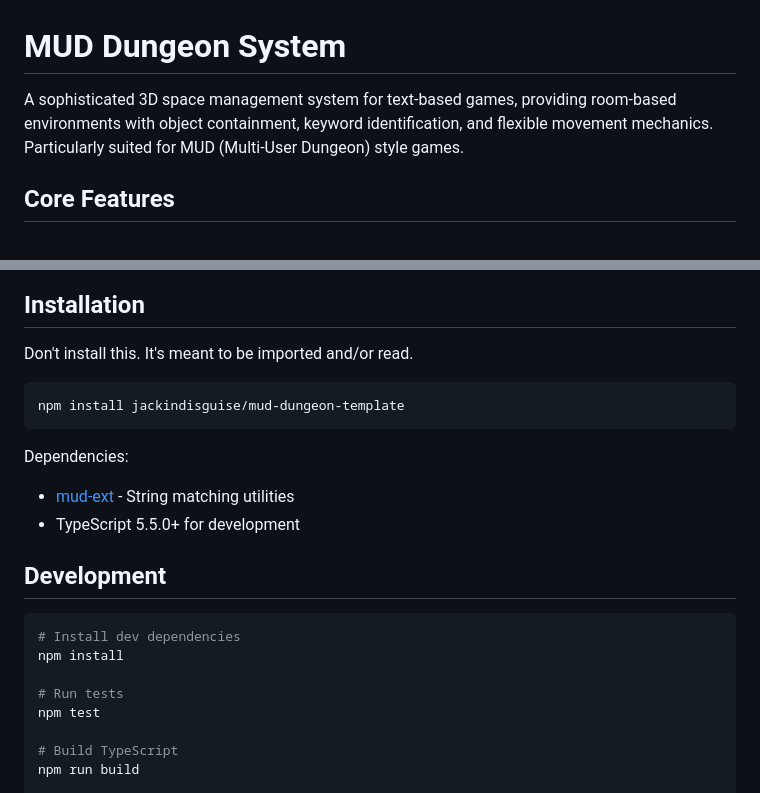
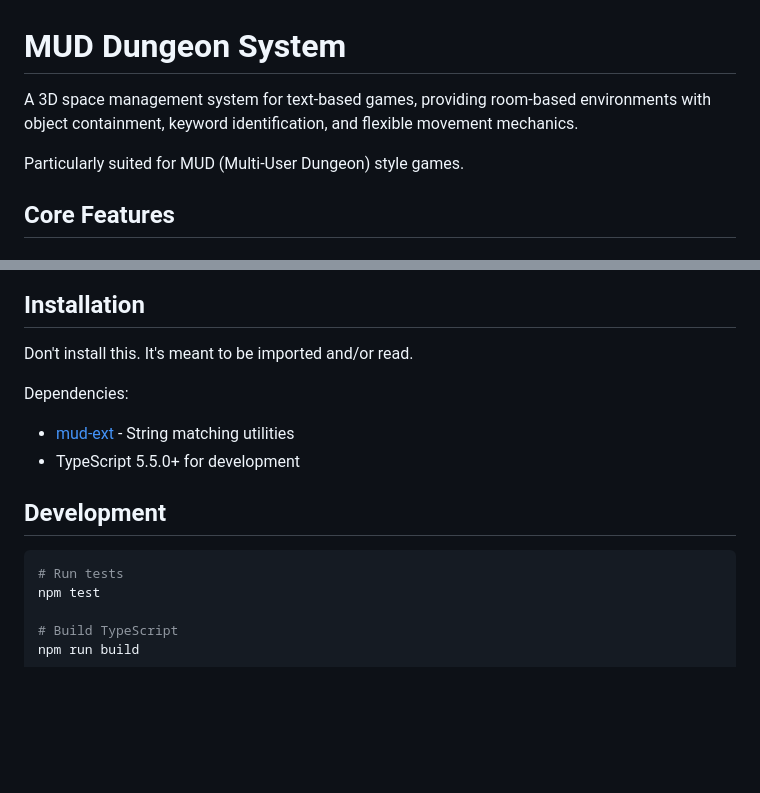
Before and after one commit to jackindisguise/mud-dungeon-template, a Markdown page: README.md, 2 parts joined by grey strips. Rendered like a GitHub page; blank space fills up the shorter version.

Commit message:
chore: lame readme

````diff
--- a/README.md
+++ b/README.md
@@ -1,6 +1,8 @@
 # MUD Dungeon System
 
-A sophisticated 3D space management system for text-based games, providing room-based environments with object containment, keyword identification, and flexible movement mechanics. Particularly suited for MUD (Multi-User Dungeon) style games.
+A 3D space management system for text-based games, providing room-based environments with object containment, keyword identification, and flexible movement mechanics.
+
+Particularly suited for MUD (Multi-User Dungeon) style games.
 
 ## Core Features
 
@@ -140,10 +142,6 @@ Features:
 ## Installation
 Don't install this. It's meant to be imported and/or read.
 
-```bash
-npm install jackindisguise/mud-dungeon-template
-```
-
 Dependencies:
 - [mud-ext](https://github.com/jackindisguise/mud-ext) - String matching utilities
 - TypeScript 5.5.0+ for development
@@ -151,9 +149,6 @@ Dependencies:
 ## Development
 
 ```bash
-# Install dev dependencies
-npm install
-
 # Run tests
 npm test
 
````
